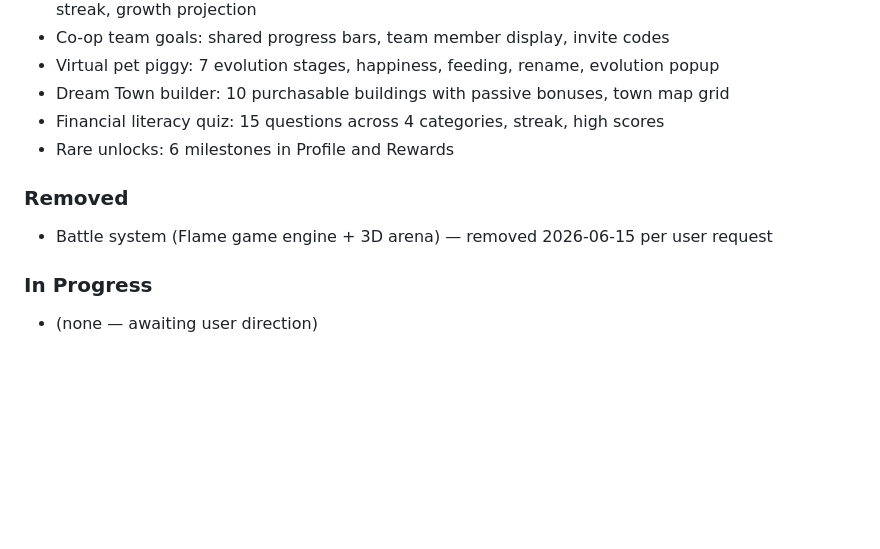
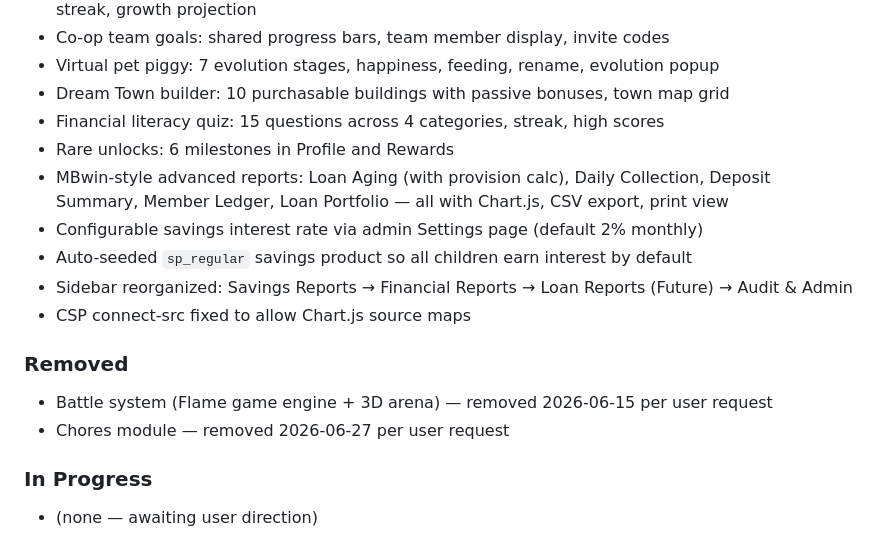
Before and after one commit to justine30bercasio/labcoop-backend-, a Markdown page: AGENTS.md, the part around the change. GitHub-like rendering; blank space fills up the shorter version.

Commit message:
chore: update AGENTS.md + backend submodule to c4404b3 (savings-first)

```diff
--- a/AGENTS.md
+++ b/AGENTS.md
@@ -57,9 +57,15 @@ Build a gamified cooperative passbook for children with team savings, virtual pe
 - Dream Town builder: 10 purchasable buildings with passive bonuses, town map grid
 - Financial literacy quiz: 15 questions across 4 categories, streak, high scores
 - Rare unlocks: 6 milestones in Profile and Rewards
+- MBwin-style advanced reports: Loan Aging (with provision calc), Daily Collection, Deposit Summary, Member Ledger, Loan Portfolio — all with Chart.js, CSV export, print view
+- Configurable savings interest rate via admin Settings page (default 2% monthly)
+- Auto-seeded `sp_regular` savings product so all children earn interest by default
+- Sidebar reorganized: Savings Reports → Financial Reports → Loan Reports (Future) → Audit & Admin
+- CSP connect-src fixed to allow Chart.js source maps
 
 ### Removed
 - Battle system (Flame game engine + 3D arena) — removed 2026-06-15 per user request
+- Chores module — removed 2026-06-27 per user request
 
 ### In Progress
 - (none — awaiting user direction)
```
